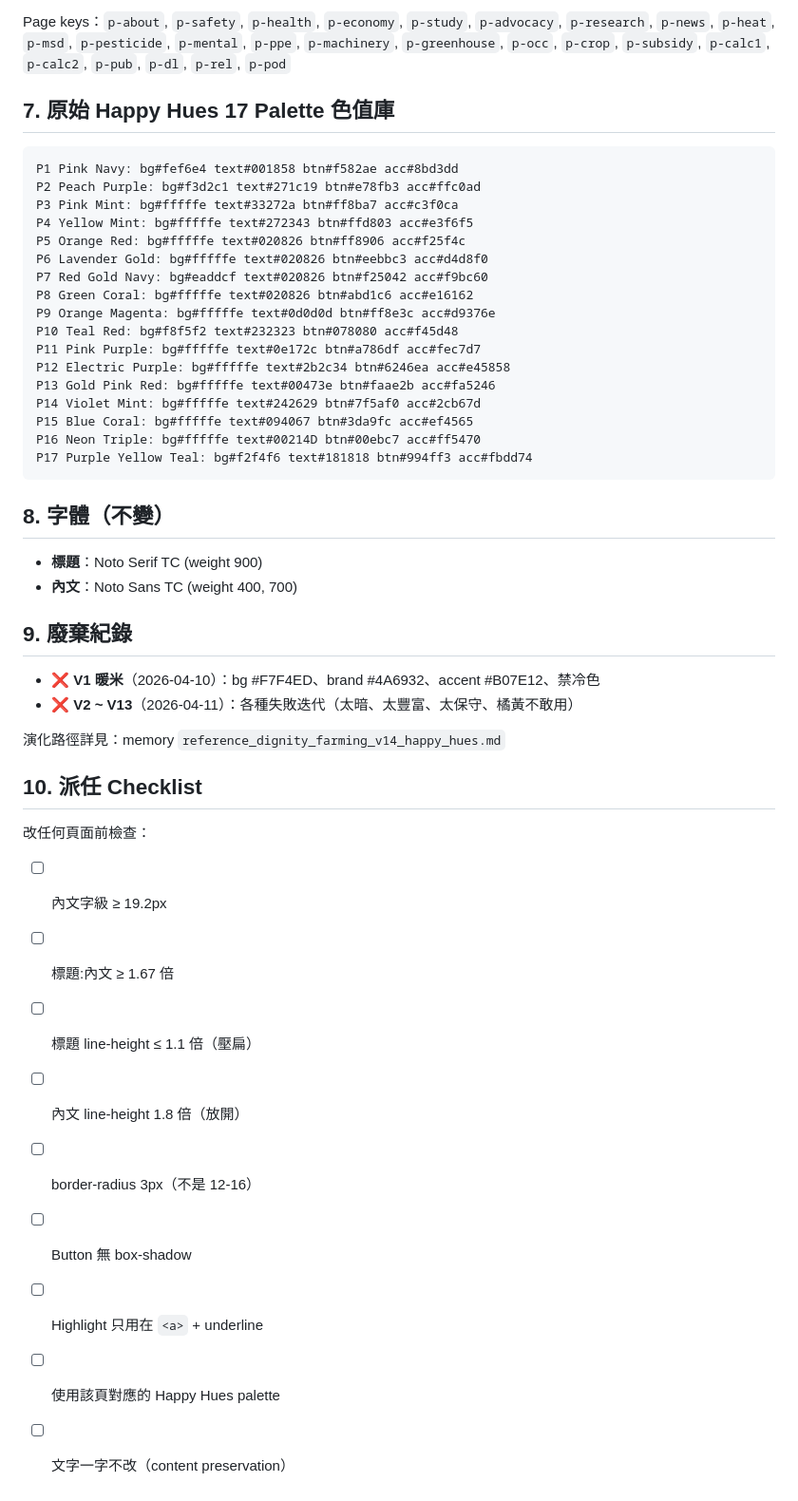
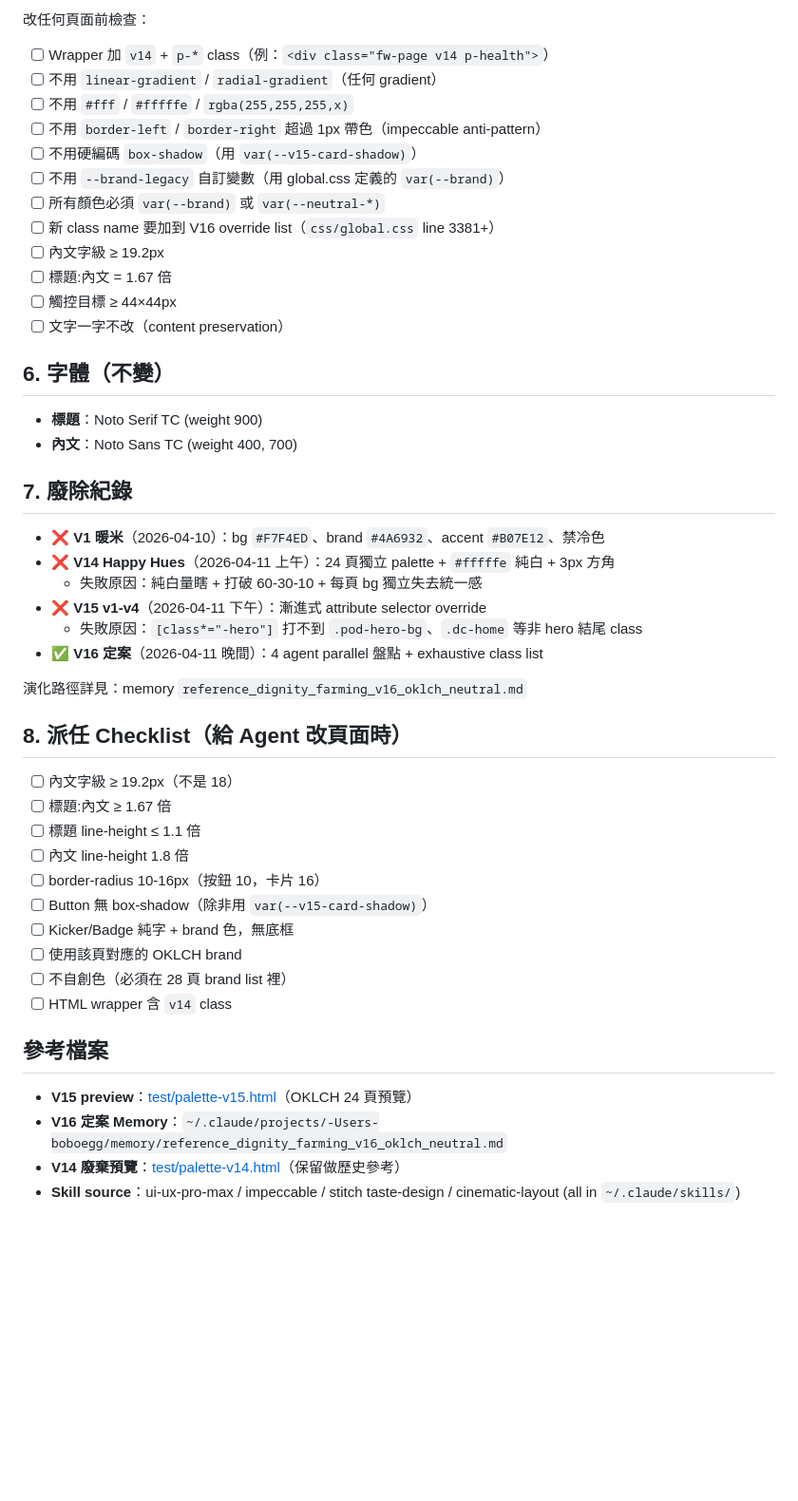
Before and after one commit to Boboegg/farmerwordpress, a Markdown page: docs/design-system.md, the part around one of its changes. Shown at 95% size. Rendered like a GitHub page; blank space fills up the shorter version.

````diff
--- a/docs/design-system.md
+++ b/docs/design-system.md
@@ -167,50 +119,51 @@ else:
 
-Page keys：`p-about`, `p-safety`, `p-health`, `p-economy`, `p-study`, `p-advocacy`, `p-research`, `p-news`, `p-heat`, `p-msd`, `p-pesticide`, `p-mental`, `p-ppe`, `p-machinery`, `p-greenhouse`, `p-occ`, `p-crop`, `p-subsidy`, `p-calc1`, `p-calc2`, `p-pub`, `p-dl`, `p-rel`, `p-pod`
+改任何頁面前檢查：
 
-## 7. 原始 Happy Hues 17 Palette 色值庫
+- [ ] Wrapper 加 `v14` + `p-*` class（例：`<div class="fw-page v14 p-health">`）
+- [ ] 不用 `linear-gradient` / `radial-gradient`（任何 gradient）
+- [ ] 不用 `#fff` / `#fffffe` / `rgba(255,255,255,x)`
+- [ ] 不用 `border-left` / `border-right` 超過 1px 帶色（impeccable anti-pattern）
+- [ ] 不用硬編碼 `box-shadow`（用 `var(--v15-card-shadow)`）
+- [ ] 不用 `--brand-legacy` 自訂變數（用 global.css 定義的 `var(--brand)`）
+- [ ] 所有顏色必須 `var(--brand)` 或 `var(--neutral-*)`
+- [ ] 新 class name 要加到 V16 override list（`css/global.css` line 3381+）
+- [ ] 內文字級 ≥ 19.2px
+- [ ] 標題:內文 = 1.67 倍
+- [ ] 觸控目標 ≥ 44×44px
+- [ ] 文字一字不改（content preservation）
 
-```
-P1 Pink Navy: bg#fef6e4 text#001858 btn#f582ae acc#8bd3dd
-P2 Peach Purple: bg#f3d2c1 text#271c19 btn#e78fb3 acc#ffc0ad
-P3 Pink Mint: bg#fffffe text#33272a btn#ff8ba7 acc#c3f0ca
-P4 Yellow Mint: bg#fffffe text#272343 btn#ffd803 acc#e3f6f5
-P5 Orange Red: bg#fffffe text#020826 btn#ff8906 acc#f25f4c
-P6 Lavender Gold: bg#fffffe text#020826 btn#eebbc3 acc#d4d8f0
-P7 Red Gold Navy: bg#eaddcf text#020826 btn#f25042 acc#f9bc60
-P8 Green Coral: bg#fffffe text#020826 btn#abd1c6 acc#e16162
-P9 Orange Magenta: bg#fffffe text#0d0d0d btn#ff8e3c acc#d9376e
-P10 Teal Red: bg#f8f5f2 text#232323 btn#078080 acc#f45d48
-P11 Pink Purple: bg#fffffe text#0e172c btn#a786df acc#fec7d7
-P12 Electric Purple: bg#fffffe text#2b2c34 btn#6246ea acc#e45858
-P13 Gold Pink Red: bg#fffffe text#00473e btn#faae2b acc#fa5246
-P14 Violet Mint: bg#fffffe text#242629 btn#7f5af0 acc#2cb67d
-P15 Blue Coral: bg#fffffe text#094067 btn#3da9fc acc#ef4565
-P16 Neon Triple: bg#fffffe text#00214D btn#00ebc7 acc#ff5470
-P17 Purple Yellow Teal: bg#f2f4f6 text#181818 btn#994ff3 acc#fbdd74
-```
-
-## 8. 字體（不變）
+## 6. 字體（不變）
 
 - **標題**：Noto Serif TC (weight 900)
 - **內文**：Noto Sans TC (weight 400, 700)
 
-## 9. 廢棄紀錄
+## 7. 廢除紀錄
 
-- ❌ **V1 暖米**（2026-04-10）：bg #F7F4ED、brand #4A6932、accent #B07E12、禁冷色
-- ❌ **V2 ~ V13**（2026-04-11）：各種失敗迭代（太暗、太豐富、太保守、橘黃不敢用）
+- ❌ **V1 暖米**（2026-04-10）：bg `#F7F4ED`、brand `#4A6932`、accent `#B07E12`、禁冷色
+- ❌ **V14 Happy Hues**（2026-04-11 上午）：24 頁獨立 palette + `#fffffe` 純白 + 3px 方角
+  - 失敗原因：純白量瞎 + 打破 60-30-10 + 每頁 bg 獨立失去統一感
+- ❌ **V15 v1-v4**（2026-04-11 下午）：漸進式 attribute selector override
+  - 失敗原因：`[class*="-hero"]` 打不到 `.pod-hero-bg`、`.dc-home` 等非 hero 結尾 class
+- ✅ **V16 定案**（2026-04-11 晚間）：4 agent parallel 盤點 + exhaustive class list
 
-演化路徑詳見：memory `reference_dignity_farming_v14_happy_hues.md`
+演化路徑詳見：memory `reference_dignity_farming_v16_oklch_neutral.md`
 
-## 10. 派任 Checklist
+## 8. 派任 Checklist（給 Agent 改頁面時）
 
-改任何頁面前檢查：
+- [ ] 內文字級 ≥ 19.2px（不是 18）
+- [ ] 標題:內文 ≥ 1.67 倍
+- [ ] 標題 line-height ≤ 1.1 倍
+- [ ] 內文 line-height 1.8 倍
+- [ ] border-radius 10-16px（按鈕 10，卡片 16）
+- [ ] Button 無 box-shadow（除非用 `var(--v15-card-shadow)`）
+- [ ] Kicker/Badge 純字 + brand 色，無底框
+- [ ] 使用該頁對應的 OKLCH brand
+- [ ] 不自創色（必須在 28 頁 brand list 裡）
+- [ ] HTML wrapper 含 `v14` class
 
-- [ ] 內文字級 ≥ 19.2px
-- [ ] 標題:內文 ≥ 1.67 倍
-- [ ] 標題 line-height ≤ 1.1 倍（壓扁）
-- [ ] 內文 line-height 1.8 倍（放開）
-- [ ] border-radius 3px（不是 12-16）
-- [ ] Button 無 box-shadow
-- [ ] Highlight 只用在 `<a>` + underline
-- [ ] 使用該頁對應的 Happy Hues palette
-- [ ] 文字一字不改（content preservation）
+## 參考檔案
+
+- **V15 preview**：[test/palette-v15.html](../test/palette-v15.html)（OKLCH 24 頁預覽）
+- **V16 定案 Memory**：`~/.claude/projects/-Users-boboegg/memory/reference_dignity_farming_v16_oklch_neutral.md`
+- **V14 廢棄預覽**：[test/palette-v14.html](../test/palette-v14.html)（保留做歷史參考）
+- **Skill source**：ui-ux-pro-max / impeccable / stitch taste-design / cinematic-layout (all in `~/.claude/skills/`)
````
Also changed, not shown: other parts of docs/design-system.md (+90 -138 lines).
